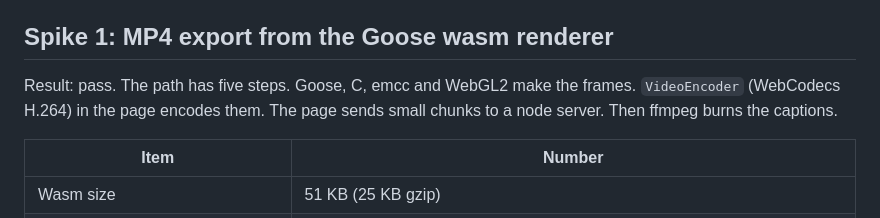
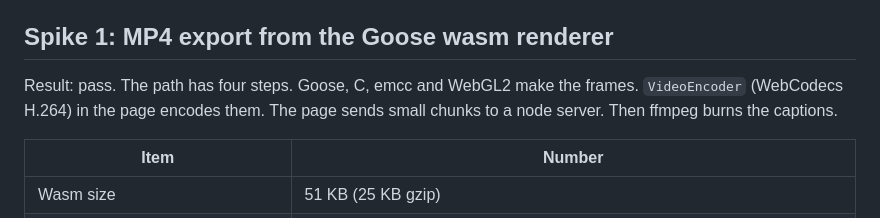
Before and after one commit to yujieteo/toybox, a Markdown page: docs/spikes-1-2.md, the part around the change. GitHub-like rendering.

```diff
--- a/docs/spikes-1-2.md
+++ b/docs/spikes-1-2.md
@@ -4,7 +4,7 @@ Machine: Apple M5, headless Google Chrome (stable) with ANGLE Metal (hardware We
 
 ## Spike 1: MP4 export from the Goose wasm renderer
 
-Result: pass. The path has five steps. Goose, C, emcc and WebGL2 make the frames. `VideoEncoder` (WebCodecs H.264) in the page encodes them. The page sends small chunks to a node server. Then ffmpeg burns the captions.
+Result: pass. The path has four steps. Goose, C, emcc and WebGL2 make the frames. `VideoEncoder` (WebCodecs H.264) in the page encodes them. The page sends small chunks to a node server. Then ffmpeg burns the captions.
 
 | Item | Number |
 |---|---|
```
Also changed, not shown: docs/design.md (+1 -1 lines).
